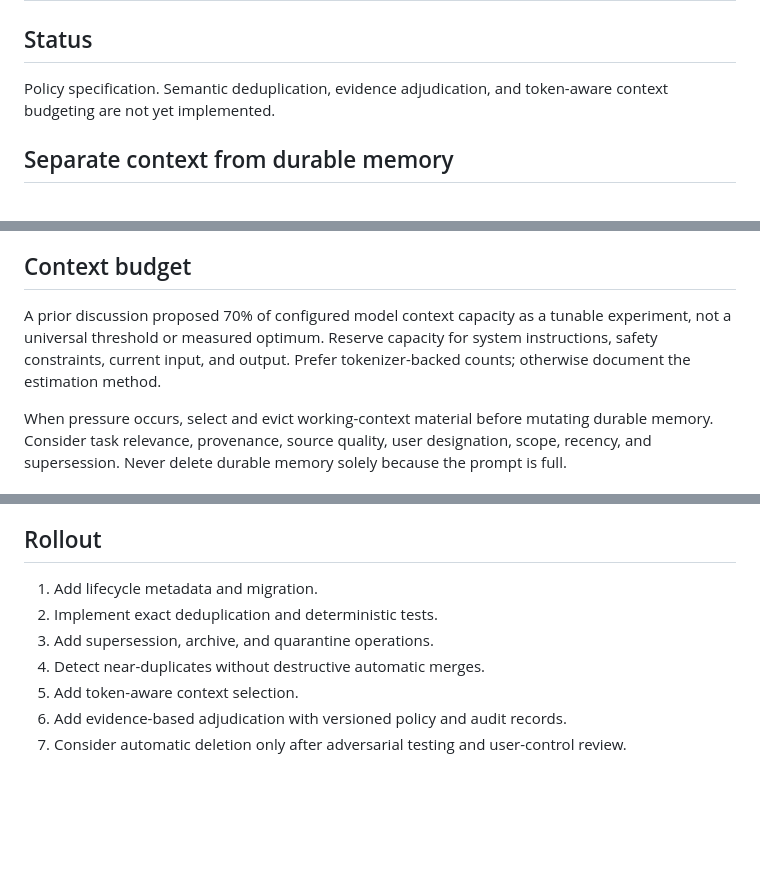
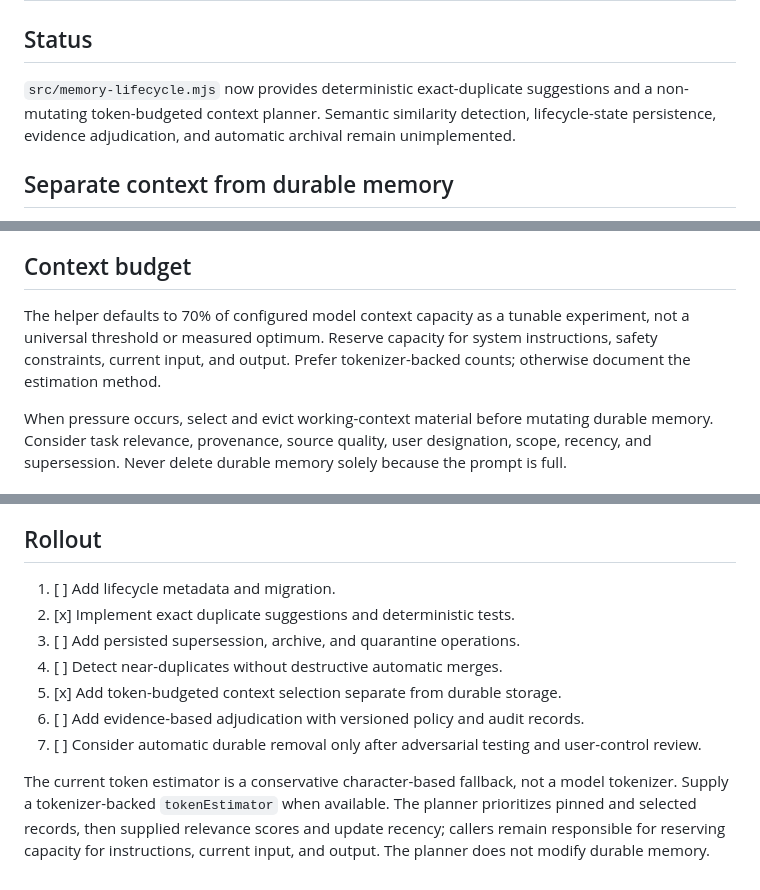
Before and after one commit to GyBlake/Navel-Gazer, a Markdown page: specs/memory-lifecycle.md, 3 parts joined by grey strips. GitHub-like rendering; blank space fills up the shorter version.

Commit message:
Document implemented memory context planning

```diff
--- a/specs/memory-lifecycle.md
+++ b/specs/memory-lifecycle.md
@@ -1,7 +1,7 @@
 # Memory Lifecycle and Proper Forgetting
 
 ## Status
-Policy specification. Semantic deduplication, evidence adjudication, and token-aware context budgeting are not yet implemented.
+`src/memory-lifecycle.mjs` now provides deterministic exact-duplicate suggestions and a non-mutating token-budgeted context planner. Semantic similarity detection, lifecycle-state persistence, evidence adjudication, and automatic archival remain unimplemented.
 
 ## Separate context from durable memory
 Context eviction removes material from the current model prompt; it must not delete durable records. Durable deletion is a separate governed operation with an inspectable outcome.
@@ -22,7 +22,7 @@ Use existing states where applicable: OBSERVED, PARSED, NORMALIZED, VALIDATED, D
 A model confidence score, error, failed prediction, newer timestamp, or unsupported assertion does not establish falsity. If evidence is insufficient, retain UNKNOWN or INCONCLUSIVE.
 
 ## Context budget
-A prior discussion proposed 70% of configured model context capacity as a tunable experiment, not a universal threshold or measured optimum. Reserve capacity for system instructions, safety constraints, current input, and output. Prefer tokenizer-backed counts; otherwise document the estimation method.
+The helper defaults to 70% of configured model context capacity as a tunable experiment, not a universal threshold or measured optimum. Reserve capacity for system instructions, safety constraints, current input, and output. Prefer tokenizer-backed counts; otherwise document the estimation method.
 
 When pressure occurs, select and evict working-context material before mutating durable memory. Consider task relevance, provenance, source quality, user designation, scope, recency, and supersession. Never delete durable memory solely because the prompt is full.
 
@@ -35,10 +35,12 @@ When pressure occurs, select and evict working-context material before mutating
 - Local storage is the default; encryption at rest remains a separate security requirement.
 
 ## Rollout
-1. Add lifecycle metadata and migration.
-2. Implement exact deduplication and deterministic tests.
-3. Add supersession, archive, and quarantine operations.
-4. Detect near-duplicates without destructive automatic merges.
-5. Add token-aware context selection.
-6. Add evidence-based adjudication with versioned policy and audit records.
-7. Consider automatic deletion only after adversarial testing and user-control review.
+1. [ ] Add lifecycle metadata and migration.
+2. [x] Implement exact duplicate suggestions and deterministic tests.
+3. [ ] Add persisted supersession, archive, and quarantine operations.
+4. [ ] Detect near-duplicates without destructive automatic merges.
+5. [x] Add token-budgeted context selection separate from durable storage.
+6. [ ] Add evidence-based adjudication with versioned policy and audit records.
+7. [ ] Consider automatic durable removal only after adversarial testing and user-control review.
+
+The current token estimator is a conservative character-based fallback, not a model tokenizer. Supply a tokenizer-backed `tokenEstimator` when available. The planner prioritizes pinned and selected records, then supplied relevance scores and update recency; callers remain responsible for reserving capacity for instructions, current input, and output. The planner does not modify durable memory.
```
